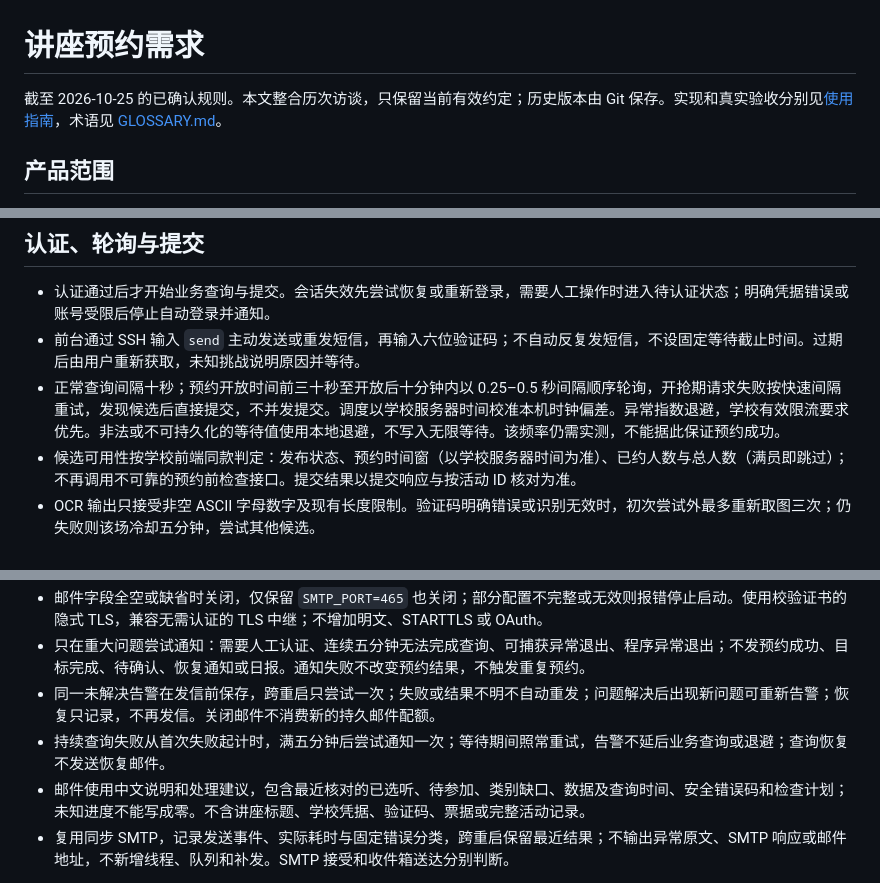
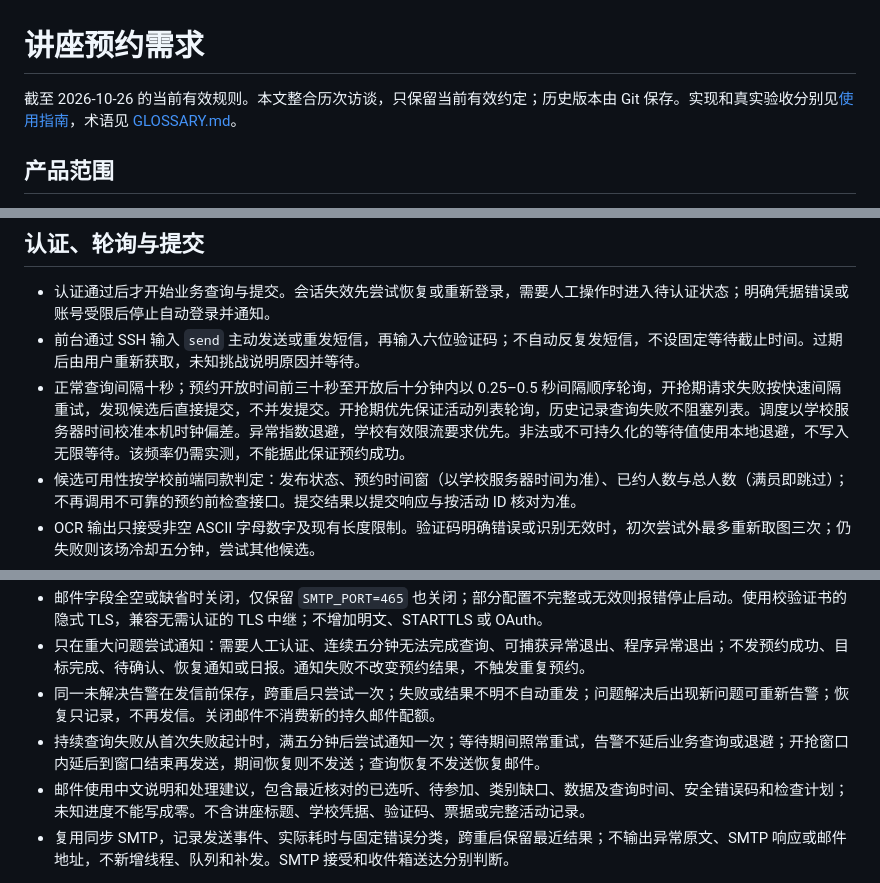
Before and after one commit to MuZiJin701/seu-lecture-reserve-http, a Markdown page: docs/requirements.md, 3 parts joined by grey strips. Rendered like a GitHub page.

```diff
--- a/docs/requirements.md
+++ b/docs/requirements.md
@@ -1,6 +1,6 @@
 # 讲座预约需求
 
-截至 2026-10-25 的已确认规则。本文整合历次访谈，只保留当前有效约定；历史版本由 Git 保存。实现和真实验收分别见[使用指南](usage.md#验收记录)，术语见 [GLOSSARY.md](../GLOSSARY.md)。
+截至 2026-10-26 的当前有效规则。本文整合历次访谈，只保留当前有效约定；历史版本由 Git 保存。实现和真实验收分别见[使用指南](usage.md#验收记录)，术语见 [GLOSSARY.md](../GLOSSARY.md)。
 
 ## 产品范围
 
@@ -33,7 +33,7 @@
 
 - 认证通过后才开始业务查询与提交。会话失效先尝试恢复或重新登录，需要人工操作时进入待认证状态；明确凭据错误或账号受限后停止自动登录并通知。
 - 前台通过 SSH 输入 `send` 主动发送或重发短信，再输入六位验证码；不自动反复发短信，不设固定等待截止时间。过期后由用户重新获取，未知挑战说明原因并等待。
-- 正常查询间隔十秒；预约开放时间前三十秒至开放后十分钟内以 0.25–0.5 秒间隔顺序轮询，开抢期请求失败按快速间隔重试，发现候选后直接提交，不并发提交。调度以学校服务器时间校准本机时钟偏差。异常指数退避，学校有效限流要求优先。非法或不可持久化的等待值使用本地退避，不写入无限等待。该频率仍需实测，不能据此保证预约成功。
+- 正常查询间隔十秒；预约开放时间前三十秒至开放后十分钟内以 0.25–0.5 秒间隔顺序轮询，开抢期请求失败按快速间隔重试，发现候选后直接提交，不并发提交。开抢期优先保证活动列表轮询，历史记录查询失败不阻塞列表。调度以学校服务器时间校准本机时钟偏差。异常指数退避，学校有效限流要求优先。非法或不可持久化的等待值使用本地退避，不写入无限等待。该频率仍需实测，不能据此保证预约成功。
 - 候选可用性按学校前端同款判定：发布状态、预约时间窗（以学校服务器时间为准）、已约人数与总人数（满员即跳过）；不再调用不可靠的预约前检查接口。提交结果以提交响应与按活动 ID 核对为准。
 - OCR 输出只接受非空 ASCII 字母数字及现有长度限制。验证码明确错误或识别无效时，初次尝试外最多重新取图三次；仍失败则该场冷却五分钟，尝试其他候选。
 - 每次提交前持久化待确认活动 ID。响应成功也须按 ID 查询确认；超时或未知结果先多次核对原活动，期间不提交其他场次；连续多次（约八秒）仍未确认时，先刷新学校记录并重新检查冲突，再释放待确认状态并继续其他场次，不发送待确认邮件。
@@ -59,7 +59,7 @@
 - 邮件字段全空或缺省时关闭，仅保留 `SMTP_PORT=465` 也关闭；部分配置不完整或无效则报错停止启动。使用校验证书的隐式 TLS，兼容无需认证的 TLS 中继；不增加明文、STARTTLS 或 OAuth。
 - 只在重大问题尝试通知：需要人工认证、连续五分钟无法完成查询、可捕获异常退出、程序异常退出；不发预约成功、目标完成、待确认、恢复通知或日报。通知失败不改变预约结果，不触发重复预约。
 - 同一未解决告警在发信前保存，跨重启只尝试一次；失败或结果不明不自动重发；问题解决后出现新问题可重新告警；恢复只记录，不再发信。关闭邮件不消费新的持久邮件配额。
-- 持续查询失败从首次失败起计时，满五分钟后尝试通知一次；等待期间照常重试，告警不延后业务查询或退避；查询恢复不发送恢复邮件。
+- 持续查询失败从首次失败起计时，满五分钟后尝试通知一次；等待期间照常重试，告警不延后业务查询或退避；开抢窗口内延后到窗口结束再发送，期间恢复则不发送；查询恢复不发送恢复邮件。
 - 邮件使用中文说明和处理建议，包含最近核对的已选听、待参加、类别缺口、数据及查询时间、安全错误码和检查计划；未知进度不能写成零。不含讲座标题、学校凭据、验证码、票据或完整活动记录。
 - 复用同步 SMTP，记录发送事件、实际耗时与固定错误分类，跨重启保留最近结果；不输出异常原文、SMTP 响应或邮件地址，不新增线程、队列和补发。SMTP 接受和收件箱送达分别判断。
 
```
Also changed, not shown: other parts of docs/requirements.md (+2 -0 lines), docs/usage.md (+4 -3 lines).
